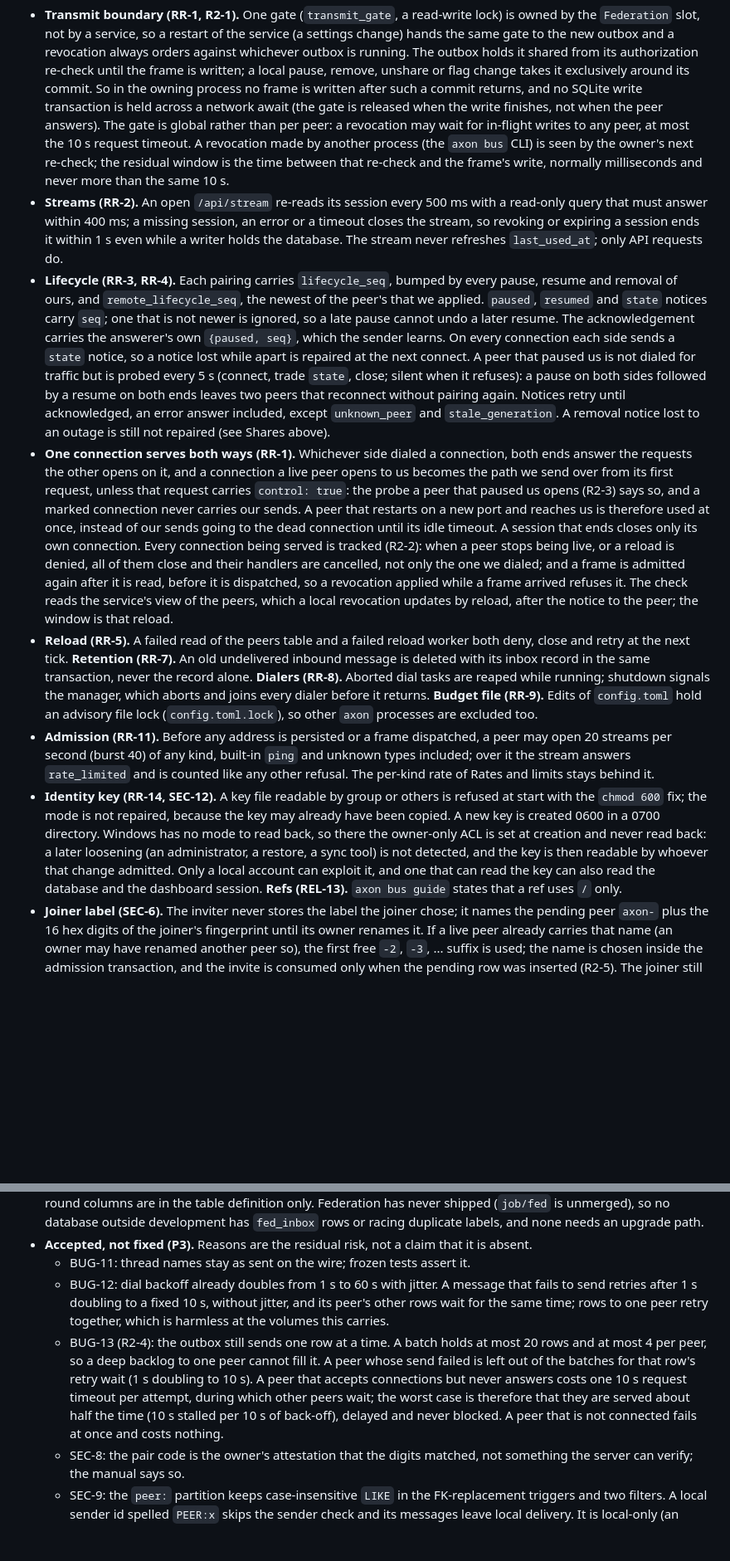
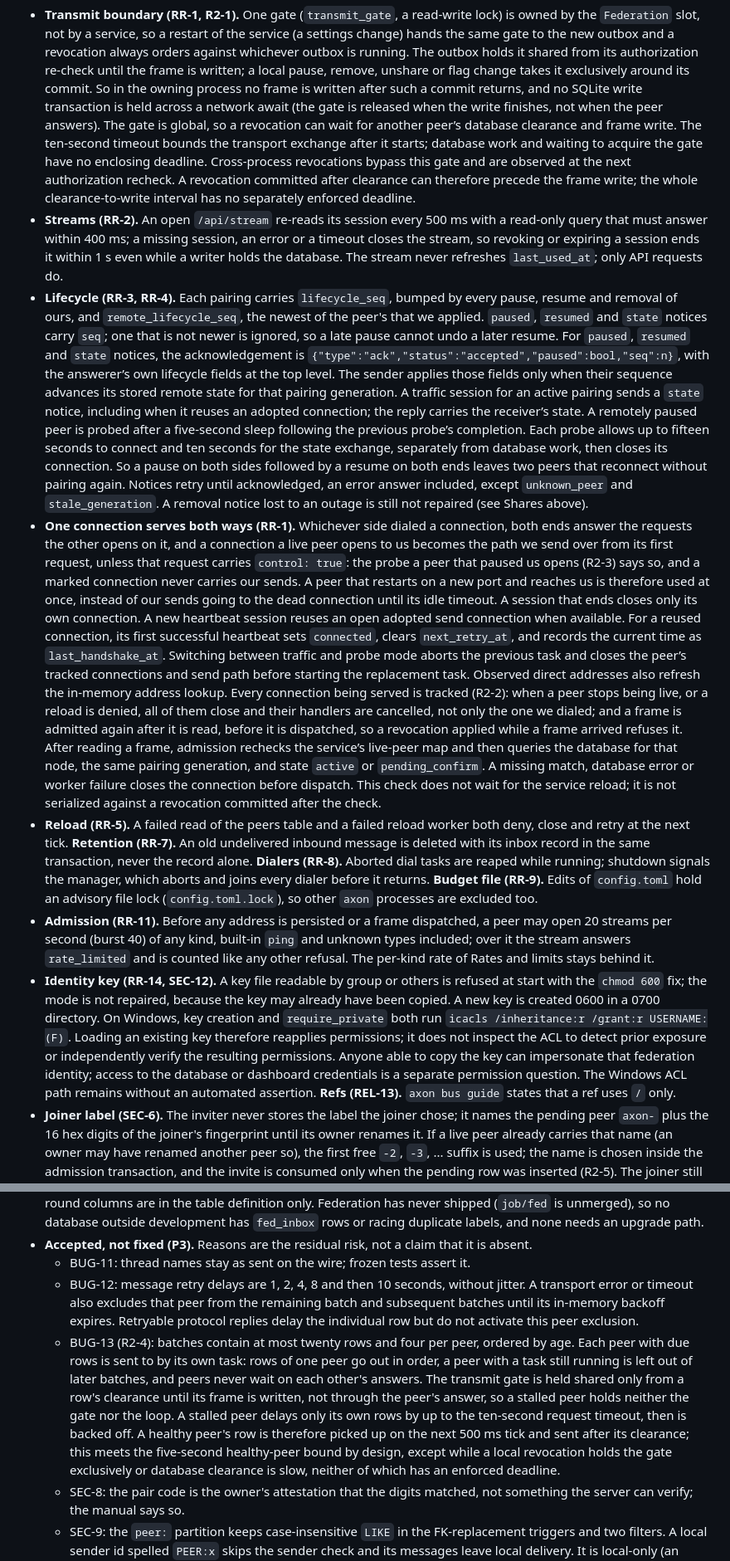
Before and after one commit to danieltamas/axon, a Markdown page: docs/P2P-SPEC.md, 2 parts joined by grey strips. Shown at 83% size. Rendered like a GitHub page; blank space fills up the shorter version.

Commit message:
docs(fed): spec section 12 corrections from the round-3 review

```diff
--- a/docs/P2P-SPEC.md
+++ b/docs/P2P-SPEC.md
@@ -574,10 +576,11 @@ reports are in `docs/audits/`.
   pause, remove, unshare or flag change takes it exclusively around its commit. So in the owning
   process no frame is written after such a commit returns, and no SQLite write transaction is held
   across a network await (the gate is released when the write finishes, not when the peer answers).
-  The gate is global rather than per peer: a revocation may wait for in-flight writes to any peer,
-  at most the 10 s request timeout. A revocation made by another process (the `axon bus` CLI) is
-  seen by the owner's next re-check; the residual window is the time between that re-check and the
-  frame's write, normally milliseconds and never more than the same 10 s.
+  The gate is global, so a revocation can wait for another peer’s database clearance and frame write. The
+  ten-second timeout bounds the transport exchange after it starts; database work and waiting to acquire the gate
+  have no enclosing deadline. Cross-process revocations bypass this gate and are observed at the next authorization
+  recheck. A revocation committed after clearance can therefore precede the frame write; the whole
+  clearance-to-write interval has no separately enforced deadline.
 - **Streams (RR-2).** An open `/api/stream` re-reads its session every 500 ms with a read-only query
   that must answer within 400 ms; a missing session, an error or a timeout closes the stream, so
   revoking or expiring a session ends it within 1 s even while a writer holds the database. The
@@ -585,10 +588,13 @@ reports are in `docs/audits/`.
 - **Lifecycle (RR-3, RR-4).** Each pairing carries `lifecycle_seq`, bumped by every pause, resume and
   removal of ours, and `remote_lifecycle_seq`, the newest of the peer's that we applied. `paused`,
   `resumed` and `state` notices carry `seq`; one that is not newer is ignored, so a late pause
-  cannot undo a later resume. The acknowledgement carries the answerer's own `{paused, seq}`, which
-  the sender learns. On every connection each side sends a `state` notice, so a notice lost while
-  apart is repaired at the next connect. A peer that paused us is not dialed for traffic but is
-  probed every 5 s (connect, trade `state`, close; silent when it refuses): a pause on both sides
+  cannot undo a later resume. For `paused`, `resumed` and `state` notices, the acknowledgement is
+  `{"type":"ack","status":"accepted","paused":bool,"seq":n}`, with the answerer’s own lifecycle fields at the top
+  level. The sender applies those fields only when their sequence advances its stored remote state for that
+  pairing generation. A traffic session for an active pairing sends a `state` notice, including when it reuses an adopted
+  connection; the reply carries the receiver’s state. A remotely paused peer is probed after a five-second
+  sleep following the previous probe’s completion. Each probe allows up to fifteen seconds to connect and ten
+  seconds for the state exchange, separately from database work, then closes its connection. So a pause on both sides
   followed by a resume on both ends leaves two peers that reconnect without pairing again. Notices
   retry until acknowledged, an error answer included, except `unknown_peer` and
   `stale_generation`. A removal notice lost to an outage is still not repaired (see Shares above).
@@ -598,11 +604,18 @@ reports are in `docs/audits/`.
   that paused us opens (R2-3) says so, and a marked connection never carries our sends. A peer that
   restarts on a new port and reaches us is therefore used at once, instead of our sends going to
   the dead connection until its idle timeout. A session that ends closes only its own connection.
+  A new heartbeat session reuses an open adopted send connection when available. For a reused connection, its
+  first successful heartbeat sets `connected`, clears `next_retry_at`, and records the current time as
+  `last_handshake_at`. Switching between traffic and probe mode aborts the previous task and closes the peer’s
+  tracked connections and send path before starting the replacement task. Observed direct addresses also refresh
+  the in-memory address lookup.
   Every connection being served is tracked (R2-2): when a peer stops being live, or a reload is
   denied, all of them close and their handlers are cancelled, not only the one we dialed; and a
   frame is admitted again after it is read, before it is dispatched, so a revocation applied while
-  a frame arrived refuses it. The check reads the service's view of the peers, which a local
-  revocation updates by reload, after the notice to the peer; the window is that reload.
+  a frame arrived refuses it. After reading a frame, admission rechecks the service’s live-peer map and then
+  queries the database for that node, the same pairing generation, and state `active` or `pending_confirm`. A
+  missing match, database error or worker failure closes the connection before dispatch. This check does not wait
+  for the service reload; it is not serialized against a revocation committed after the check.
 - **Reload (RR-5).** A failed read of the peers table and a failed reload worker both deny, close
   and retry at the next tick. **Retention (RR-7).** An old undelivered inbound message is deleted
   with its inbox record in the same transaction, never the record alone. **Dialers (RR-8).**
@@ -615,11 +628,11 @@ reports are in `docs/audits/`.
   rate of Rates and limits stays behind it.
 - **Identity key (RR-14, SEC-12).** A key file readable by group or others is refused at start with
   the `chmod 600` fix; the mode is not repaired, because the key may already have been copied.
-  A new key is created 0600 in a 0700 directory. Windows has no mode to read back, so there the
-  owner-only ACL is set at creation and never read back: a later loosening (an administrator, a
-  restore, a sync tool) is not detected, and the key is then readable by whoever that change
-  admitted. Only a local account can exploit it, and one that can read the key can also read the
-  database and the dashboard session. **Refs (REL-13).** `axon bus guide` states that
+  A new key is created 0600 in a 0700 directory. On Windows, key creation and `require_private` both run `icacls /inheritance:r /grant:r USERNAME:(F)`. Loading an
+  existing key therefore reapplies permissions; it does not inspect the ACL to detect prior exposure or
+  independently verify the resulting permissions. Anyone able to copy the key can impersonate that federation
+  identity; access to the database or dashboard credentials is a separate permission question. The Windows ACL
+  path remains without an automated assertion. **Refs (REL-13).** `axon bus guide` states that
   a ref uses `/` only.
 - **Joiner label (SEC-6).** The inviter never stores the label the joiner chose; it names the
   pending peer `axon-` plus the 16 hex digits of the joiner's fingerprint until its owner renames
@@ -636,17 +649,17 @@ reports are in `docs/audits/`.
   duplicate labels, and none needs an upgrade path.
 - **Accepted, not fixed (P3).** Reasons are the residual risk, not a claim that it is absent.
   - BUG-11: thread names stay as sent on the wire; frozen tests assert it.
-  - BUG-12: dial backoff already doubles from 1 s to 60 s with jitter. A message that fails to
-    send retries after 1 s doubling to a fixed 10 s, without jitter, and its peer's other rows wait
-    for the same time; rows to one peer retry together, which is harmless at the volumes this
-    carries.
-  - BUG-13 (R2-4): the outbox still sends one row at a time. A batch holds at most 20 rows and at
-    most 4 per peer, so a deep backlog to one peer cannot fill it. A peer whose send failed is left
-    out of the batches for that row's retry wait (1 s doubling to 10 s). A peer that accepts
-    connections but never answers costs one 10 s request timeout per attempt, during which other
-    peers wait; the worst case is therefore that they are served about half the time (10 s stalled
-    per 10 s of back-off), delayed and never blocked. A peer that is not connected fails at once
-    and costs nothing.
+  - BUG-12: message retry delays are 1, 2, 4, 8 and then 10 seconds, without jitter. A transport error or timeout
+    also excludes that peer from the remaining batch and subsequent batches until its in-memory backoff expires.
+    Retryable protocol replies delay the individual row but do not activate this peer exclusion.
+  - BUG-13 (R2-4): batches contain at most twenty rows and four per peer, ordered by age. Each peer with due rows
+    is sent to by its own task: rows of one peer go out in order, a peer with a task still running is left out of
+    later batches, and peers never wait on each other's answers. The transmit gate is held shared only from a
+    row's clearance until its frame is written, not through the peer's answer, so a stalled peer holds neither
+    the gate nor the loop. A stalled peer delays only its own rows by up to the ten-second request timeout, then
+    is backed off. A healthy peer's row is therefore picked up on the next 500 ms tick and sent after its
+    clearance; this meets the five-second healthy-peer bound by design, except while a local revocation holds the
+    gate exclusively or database clearance is slow, neither of which has an enforced deadline.
   - SEC-8: the pair code is the owner's attestation that the digits matched, not something the
     server can verify; the manual says so.
   - SEC-9: the `peer:` partition keeps case-insensitive `LIKE` in the FK-replacement triggers and
```
Also changed, not shown: other parts of docs/P2P-SPEC.md (+3 -1 lines).
